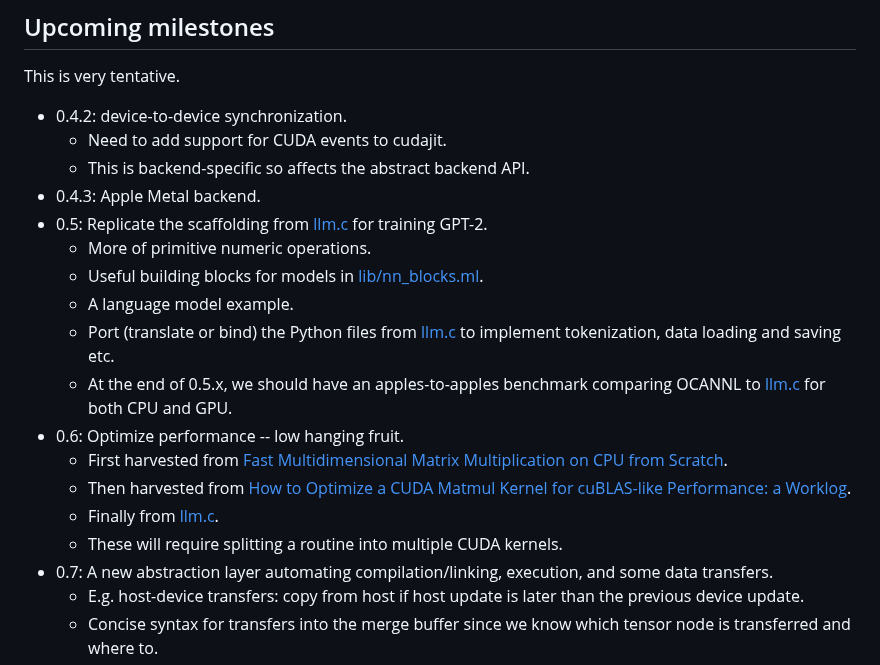
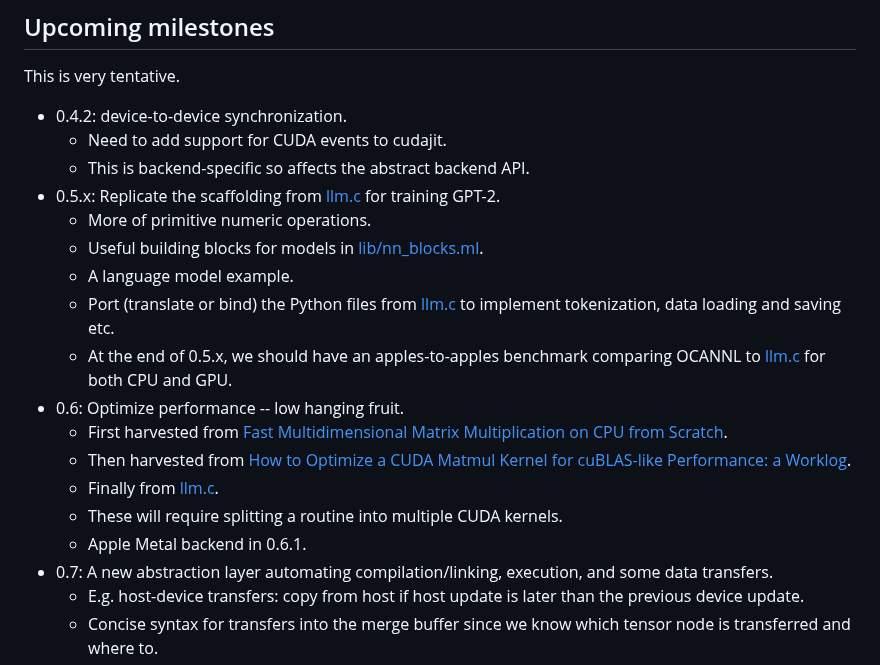
Before and after one commit to ahrefs/ocannl, a Markdown page: README.md, the part around the change. Rendered like a GitHub page.

Commit message:
Postponing Apple Metal to 0.6

```diff
--- a/README.md
+++ b/README.md
@@ -66,8 +66,7 @@ This is very tentative.
 * 0.4.2: device-to-device synchronization.
   * Need to add support for CUDA events to cudajit.
   * This is backend-specific so affects the abstract backend API.
-* 0.4.3: Apple Metal backend.
-* 0.5: Replicate the scaffolding from [llm.c](https://github.com/karpathy/llm.c) for training GPT-2.
+* 0.5.x: Replicate the scaffolding from [llm.c](https://github.com/karpathy/llm.c) for training GPT-2.
   * More of primitive numeric operations.
   * Useful building blocks for models in [lib/nn_blocks.ml](lib/nn_blocks.ml).
   * A language model example.
@@ -78,6 +77,7 @@ This is very tentative.
   * Then harvested from [How to Optimize a CUDA Matmul Kernel for cuBLAS-like Performance: a Worklog](https://siboehm.com/articles/22/CUDA-MMM).
   * Finally from [llm.c](https://github.com/karpathy/llm.c).
   * These will require splitting a routine into multiple CUDA kernels.
+  * Apple Metal backend in 0.6.1.
 * 0.7: A new abstraction layer automating compilation/linking, execution, and some data transfers.
   * E.g. host-device transfers: copy from host if host update is later than the previous device update.
   * Concise syntax for transfers into the merge buffer since we know which tensor node is transferred and where to.
```
